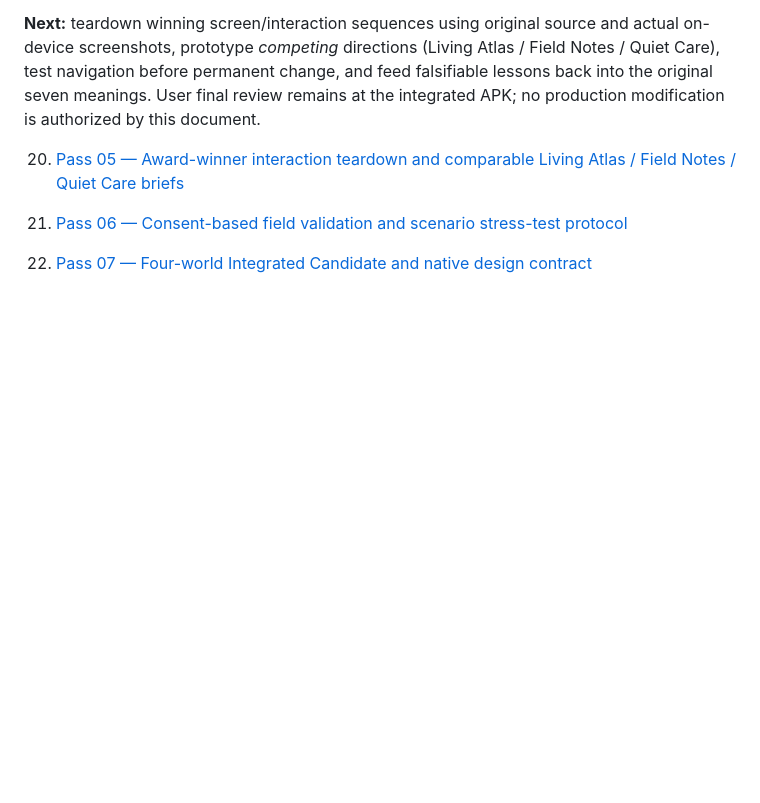
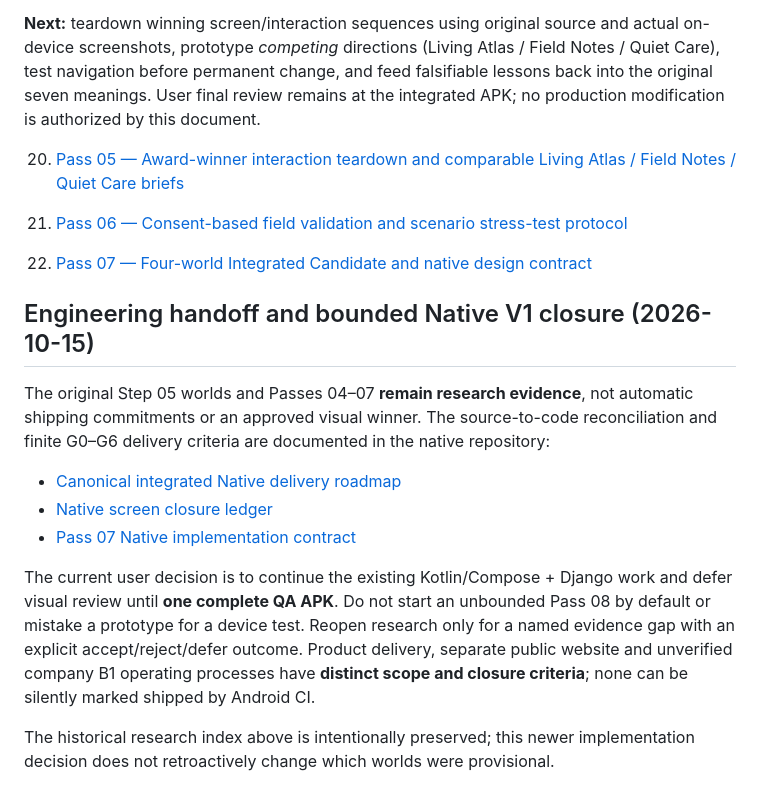
Before and after one commit to omarkhair70-droid/Plantupia, a Markdown page: docs/README.md, the part around the change. Rendered like a GitHub page; blank space fills up the shorter version.

Commit message:
docs(plantupia): link full design research history to finite native delivery gates

```diff
--- a/docs/README.md
+++ b/docs/README.md
@@ -57,3 +57,15 @@ No final product category is locked.
 21. [Pass 06 — Consent-based field validation and scenario stress-test protocol](./research/08-field-realities-validation-protocol-pass-06-2026-10-14.md)
 
 22. [Pass 07 — Four-world Integrated Candidate and native design contract](./design/09-pass07-integrated-product-synthesis-contract-2026-10-14.md)
+
+## Engineering handoff and bounded Native V1 closure (2026-10-15)
+
+The original Step 05 worlds and Passes 04–07 **remain research evidence**, not automatic shipping commitments or an approved visual winner. The source-to-code reconciliation and finite G0–G6 delivery criteria are documented in the native repository:
+
+- [Canonical integrated Native delivery roadmap](https://github.com/omarkhair-labs/nova/blob/feature/plantupia-native-experience-20261012/docs/PLANTUPIA_FINITE_INTEGRATED_DELIVERY_ROADMAP_2026-10-15.md)
+- [Native screen closure ledger](https://github.com/omarkhair-labs/nova/blob/feature/plantupia-native-experience-20261012/docs/PLANTUPIA_SCREEN_CLOSURE_LEDGER.md)
+- [Pass 07 Native implementation contract](https://github.com/omarkhair-labs/nova/blob/feature/plantupia-native-experience-20261012/docs/PLANTUPIA_PASS07_NATIVE_EXECUTION_CONTRACT.md)
+
+The current user decision is to continue the existing Kotlin/Compose + Django work and defer visual review until **one complete QA APK**. Do not start an unbounded Pass 08 by default or mistake a prototype for a device test. Reopen research only for a named evidence gap with an explicit accept/reject/defer outcome. Product delivery, separate public website and unverified company B1 operating processes have **distinct scope and closure criteria**; none can be silently marked shipped by Android CI.
+
+The historical research index above is intentionally preserved; this newer implementation decision does not retroactively change which worlds were provisional.
```
